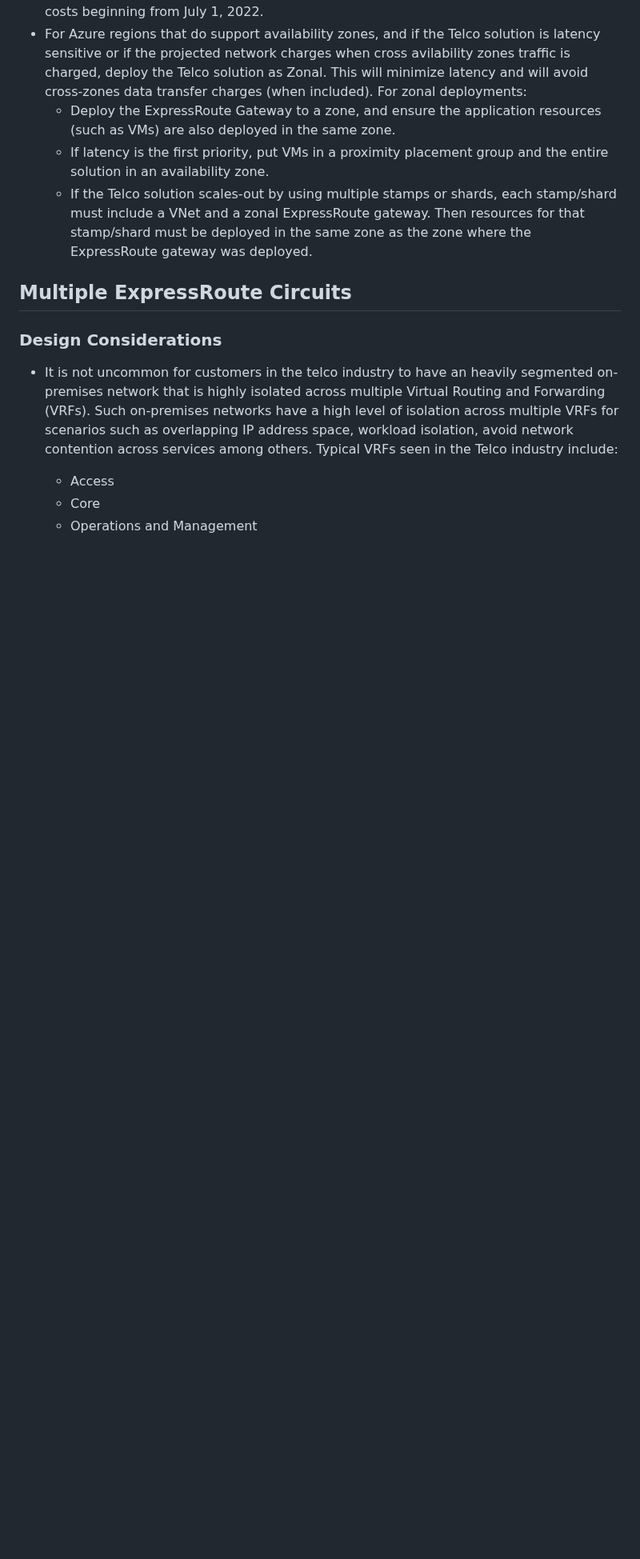
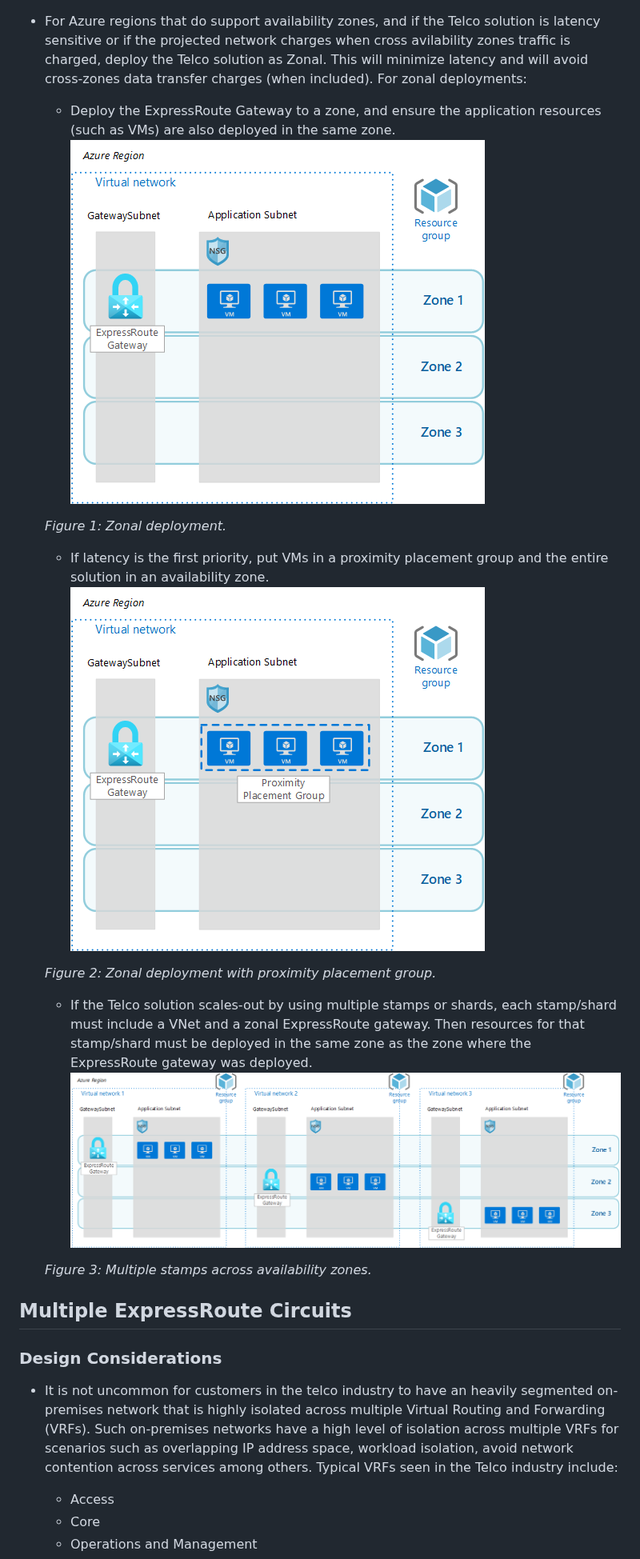
Before and after one commit to microsoft/industry, a Markdown page: telco/docs/telco-networking.md, the part around one of its changes. Shown at 80% size. GitHub-like rendering; pictures changed too: telco/docs/zonal-deployment-multiple-stamps.png (added), telco/docs/zonal-deployment-ppg.png (added), telco/docs/zonal-deployment.png (added); blank space fills up the shorter version.

```diff
--- a/telco/docs/telco-networking.md
+++ b/telco/docs/telco-networking.md
@@ -40,8 +40,17 @@ Besides this, customers in the Telco industry differentiate to other industries
 - For Azure regions that do support availability zones, deploy Azure ExpressRoute gateway as zone-redundant as this will provide the maximum availability within the region with gateway instances spread across multiple availability zones. With this deployment, however, the telco solution may experience extra latency when the solution instances (such as VMs) are deployed across availability zones, and also, this would incur in extra costs beginning from July 1, 2022.
 - For Azure regions that do support availability zones, and if the Telco solution is latency sensitive or if the projected network charges when cross avilability zones traffic is charged, deploy the Telco solution as Zonal. This will minimize latency and will avoid cross-zones data transfer charges (when included). For zonal deployments:
   - Deploy the ExpressRoute Gateway to a zone, and ensure the application resources (such as VMs) are also deployed in the same zone.
+  ![Figure 1: Zonal deployment](./zonal-deployment.png)
+
+  _Figure 1: Zonal deployment._
   - If latency is the first priority, put VMs in a proximity placement group and the entire solution in an availability zone.
+  ![Figure 2: Zonal deployment with proximity placement group](./zonal-deployment-ppg.png)
+
+  _Figure 2: Zonal deployment with proximity placement group._
   - If the Telco solution scales-out by using multiple stamps or shards, each stamp/shard must include a VNet and a zonal ExpressRoute gateway. Then resources for that stamp/shard must be deployed in the same zone as the zone where the ExpressRoute gateway was deployed.
+  ![Figure 3: Multiple stamps across availability zones](./zonal-deployment-multiple-stamps.png)
+
+   _Figure 3: Multiple stamps across availability zones._
 
 ## Multiple ExpressRoute Circuits
 
```
Also changed, not shown: other parts of telco/docs/telco-networking.md (+8 -8 lines).
